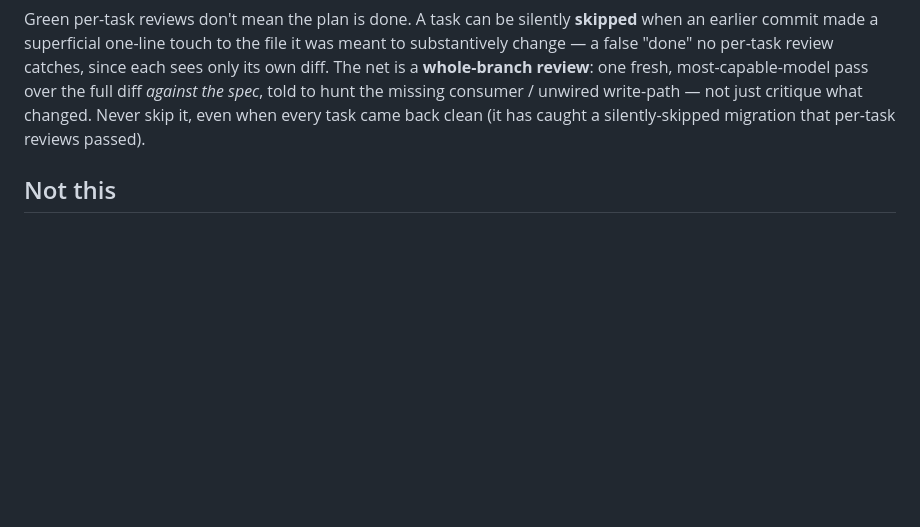
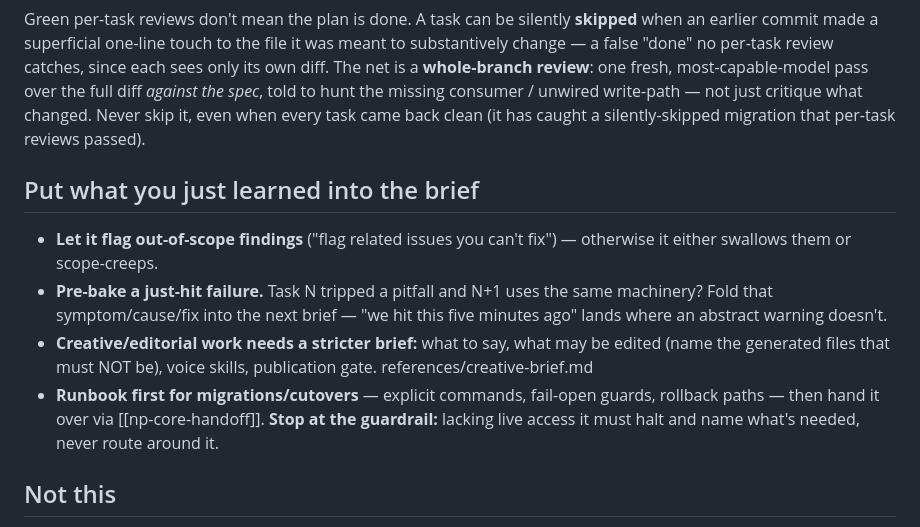
Before and after one commit to pat-browne/nervepack, a Markdown page: skills/np-core-dispatch/SKILL.md, the part around the change. Drawn GitHub-style; blank space fills up the shorter version.

Commit message:
skill(np-core-dispatch): fold in the graduated subagent-development patterns (#221)
The subagent-development lesson hit seen=17 (threshold 10) and 5339 bytes,
flagging it for graduation. Most of it was already covered here — the
fresh-eyes whole-branch review, salvage-don't-re-dispatch, parallel dispatch.
Four patterns were not:

- give the agent permission to flag out-of-scope findings, so it neither
  swallows them nor scope-creeps
- pre-bake a just-hit failure into the next task's brief when the tasks share
  machinery; concrete "we hit this five minutes ago" framing changes behavior
  where an abstract warning does not
- creative/editorial work needs a stricter brief (references/creative-brief.md),
  above all fencing off generated files — editing one produces work that looks
  right, passes review, and vanishes on the next build
- runbook first for migrations/cutovers, and stop at the guardrail rather than
  routing around missing access

Kept generic and project-free: this is the engine, so the lesson's personal
applied-to examples stay in the content overlay. Body trimmed to one-liners to
land at 8005 bytes, under the 8192 hard cap, with the depth in references/.

```diff
--- a/skills/np-core-dispatch/SKILL.md
+++ b/skills/np-core-dispatch/SKILL.md
@@ -96,6 +96,20 @@ over the full diff *against the spec*, told to hunt the missing consumer / unwir
 write-path — not just critique what changed. Never skip it, even when every task came
 back clean (it has caught a silently-skipped migration that per-task reviews passed).
 
+## Put what you just learned into the brief
+
+- **Let it flag out-of-scope findings** ("flag related issues you can't fix") — otherwise
+  it either swallows them or scope-creeps.
+- **Pre-bake a just-hit failure.** Task N tripped a pitfall and N+1 uses the same
+  machinery? Fold that symptom/cause/fix into the next brief — "we hit this five minutes
+  ago" lands where an abstract warning doesn't.
+- **Creative/editorial work needs a stricter brief:** what to say, what may be edited
+  (name the generated files that must NOT be), voice skills, publication gate.
+  references/creative-brief.md
+- **Runbook first for migrations/cutovers** — explicit commands, fail-open guards,
+  rollback paths — then hand it over via [[np-core-handoff]]. **Stop at the guardrail:**
+  lacking live access it must halt and name what's needed, never route around it.
+
 ## Not this
 
 - A persistent message bus or agent-to-agent chat — this is one-shot dispatch +
```
Also changed, not shown: INDEX.md (+2 -2 lines), 1 other file.
